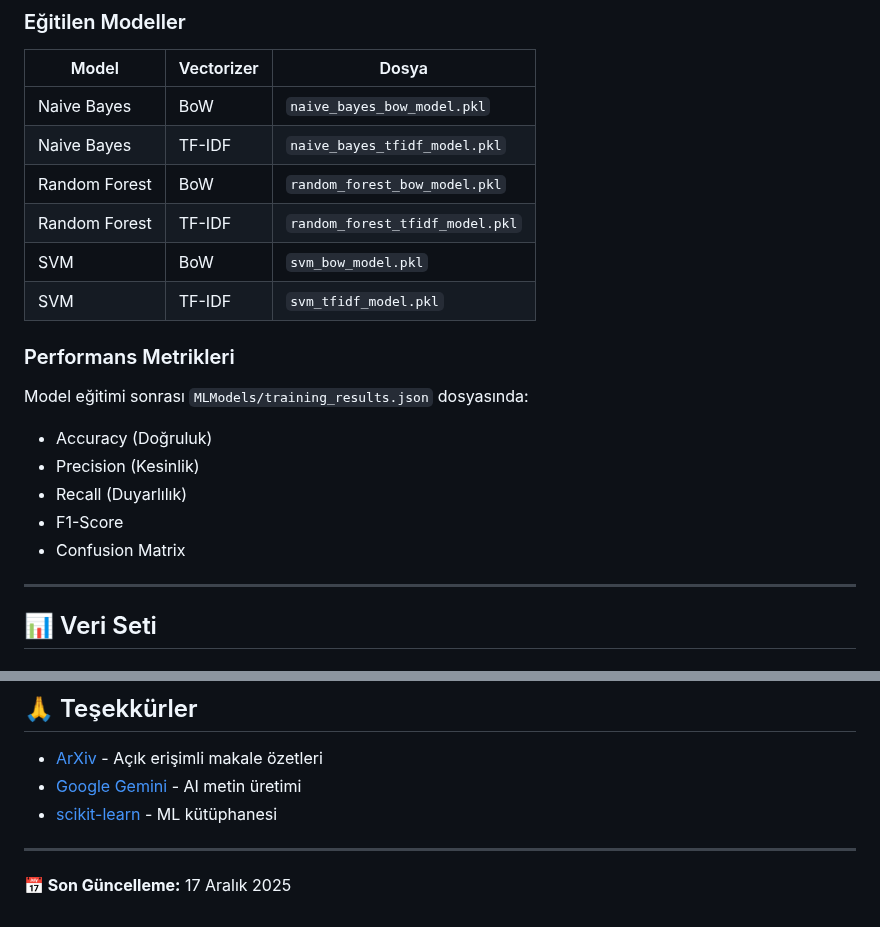
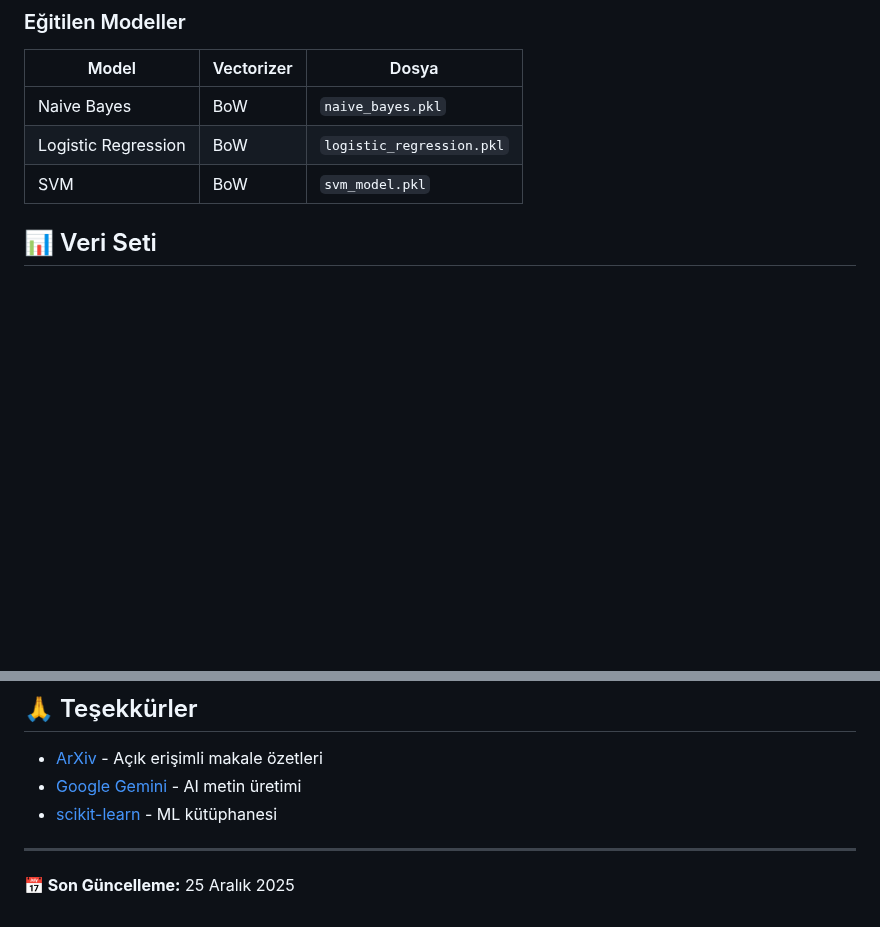
Before and after one commit to HayrunnisaKoran/TextHunter, a Markdown page: README.md, 2 parts joined by grey strips. Drawn GitHub-style; blank space fills up the shorter version.

```diff
--- a/README.md
+++ b/README.md
@@ -115,23 +115,11 @@ Tarayıcıda: `https://localhost:5001` veya `http://localhost:5000`
 
 | Model | Vectorizer | Dosya |
 |-------|------------|-------|
-| Naive Bayes | BoW | `naive_bayes_bow_model.pkl` |
-| Naive Bayes | TF-IDF | `naive_bayes_tfidf_model.pkl` |
-| Random Forest | BoW | `random_forest_bow_model.pkl` |
-| Random Forest | TF-IDF | `random_forest_tfidf_model.pkl` |
-| SVM | BoW | `svm_bow_model.pkl` |
-| SVM | TF-IDF | `svm_tfidf_model.pkl` |
+| Naive Bayes | BoW | `naive_bayes.pkl` |
+| Logistic Regression | BoW | `logistic_regression.pkl` |
+| SVM | BoW | `svm_model.pkl` |
 
-### Performans Metrikleri
 
-Model eğitimi sonrası `MLModels/training_results.json` dosyasında:
-- Accuracy (Doğruluk)
-- Precision (Kesinlik)
-- Recall (Duyarlılık)
-- F1-Score
-- Confusion Matrix
-
----
 
 ## 📊 Veri Seti
 
@@ -259,4 +228,4 @@ Bu proje MIT lisansı altında lisanslanmıştır. Detaylar için [LICENSE](LICE
 
 ---
 
-**📅 Son Güncelleme:** 17 Aralık 2025
+**📅 Son Güncelleme:** 25 Aralık 2025
```
Also changed, not shown: other parts of README.md (+15 -34 lines).
